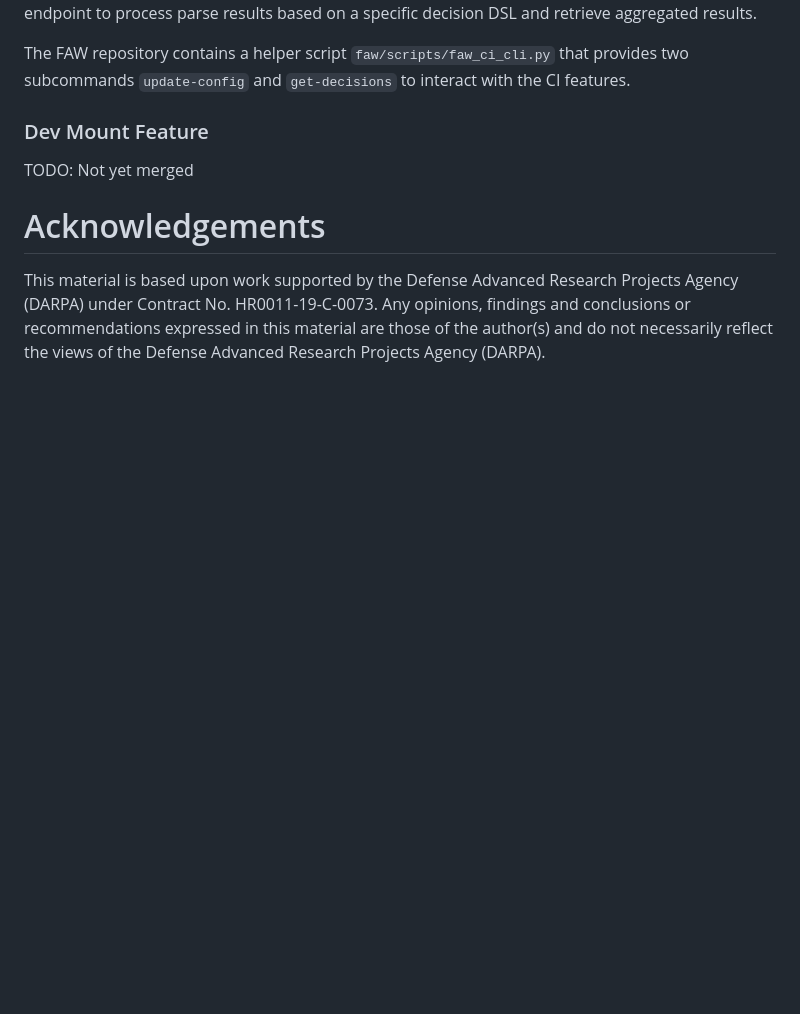
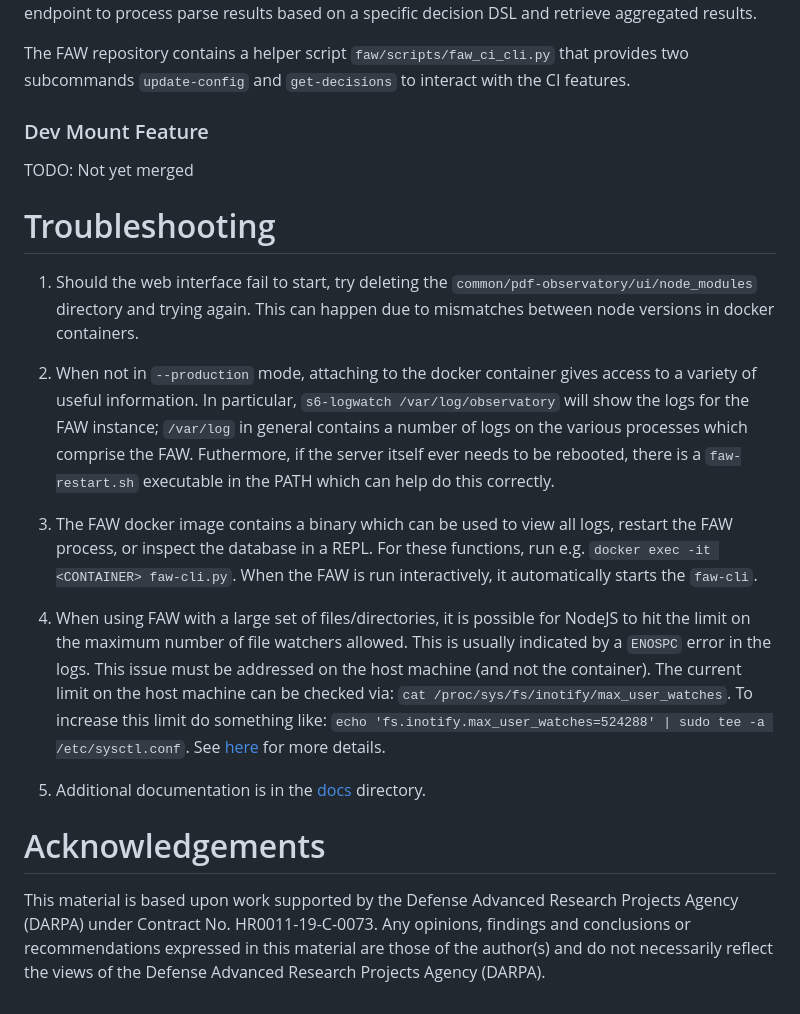
Before and after one commit to GaloisInc/FAW, a Markdown page: README.md, the part around the change. Drawn GitHub-style; blank space fills up the shorter version.

Commit message:
Added a basic Troubleshooting section

```diff
--- a/README.md
+++ b/README.md
@@ -308,6 +308,36 @@ interact with the CI features.
 
 TODO: Not yet merged
 
+# Troubleshooting
+
+1. Should the web interface fail to start, try deleting
+  the `common/pdf-observatory/ui/node_modules` directory and trying again. This
+  can happen due to mismatches between node versions in docker containers.
+
+2. When not in `--production` mode, attaching to the docker container gives access to
+  a variety of useful information. In particular, `s6-logwatch /var/log/observatory`
+  will show the logs for the FAW instance; `/var/log` in general contains a
+  number of logs on the various processes which comprise the FAW. Futhermore,
+  if the server itself ever needs to be rebooted, there is a `faw-restart.sh`
+  executable in the PATH which can help do this correctly.
+
+3. The FAW docker image contains a binary which can be used to view all logs,
+  restart the FAW process, or inspect the database in a REPL. For these functions,
+  run e.g. `docker exec -it <CONTAINER> faw-cli.py`. When the FAW is run interactively,
+  it automatically starts the `faw-cli`.
+
+5. When using FAW with a large set of files/directories, it is possible for NodeJS
+  to hit the limit on the maximum number of file watchers allowed. This is usually
+  indicated by a `ENOSPC` error in the logs. This issue must be addressed on the host
+  machine (and not the container). The current limit on the host machine can be checked
+  via: `cat /proc/sys/fs/inotify/max_user_watches`. To increase this limit do something like:
+  `echo 'fs.inotify.max_user_watches=524288' | sudo tee -a /etc/sysctl.conf`.
+  See [here](https://howchoo.com/node/node-increase-file-watcher-system-limit#why-do-i-see-this-enospc-file-watch-limit-error)
+  for more details.
+
+6. Additional documentation is in the [docs](docs) directory.
+
+
 # Acknowledgements
 
 This material is based upon work supported by the Defense Advanced Research
```
